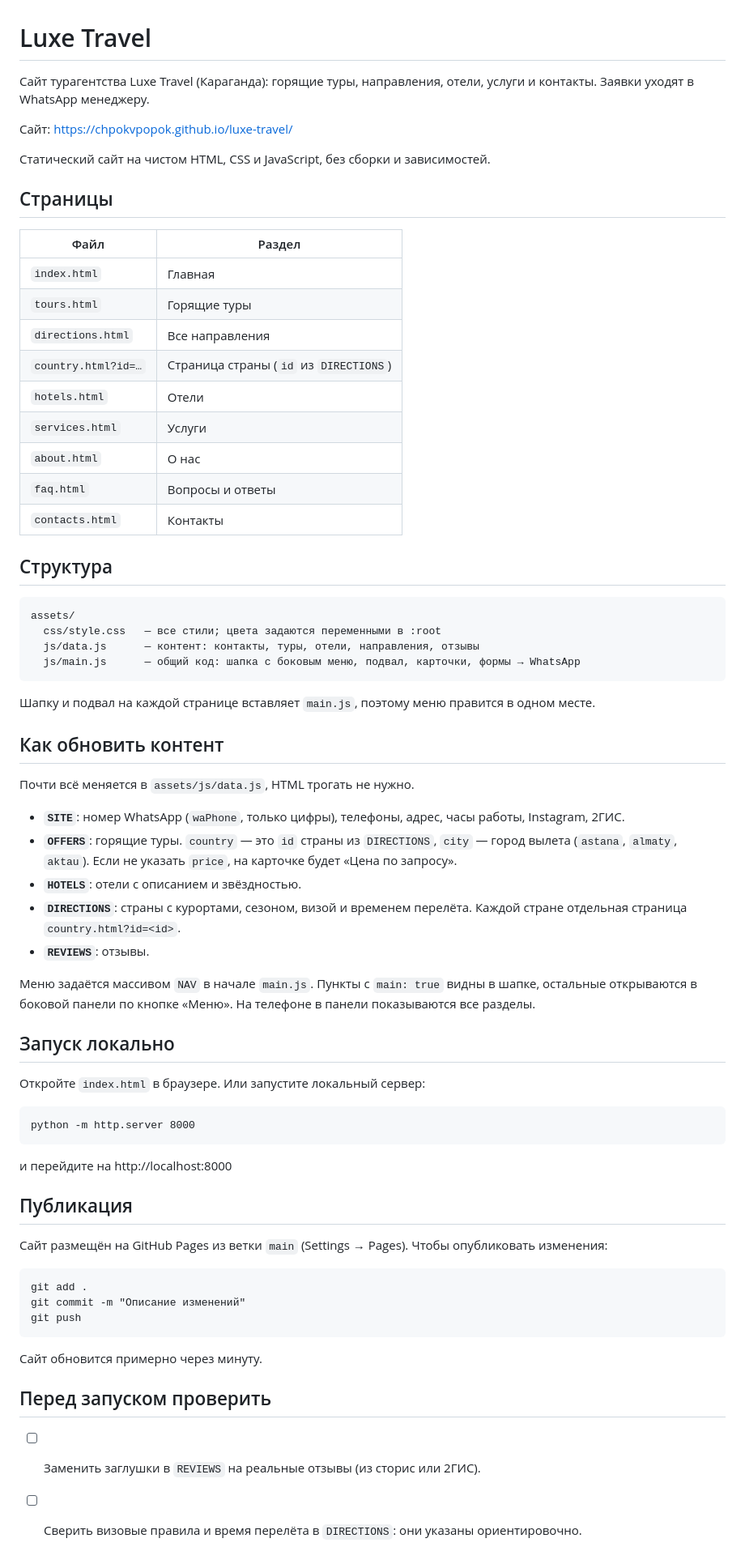
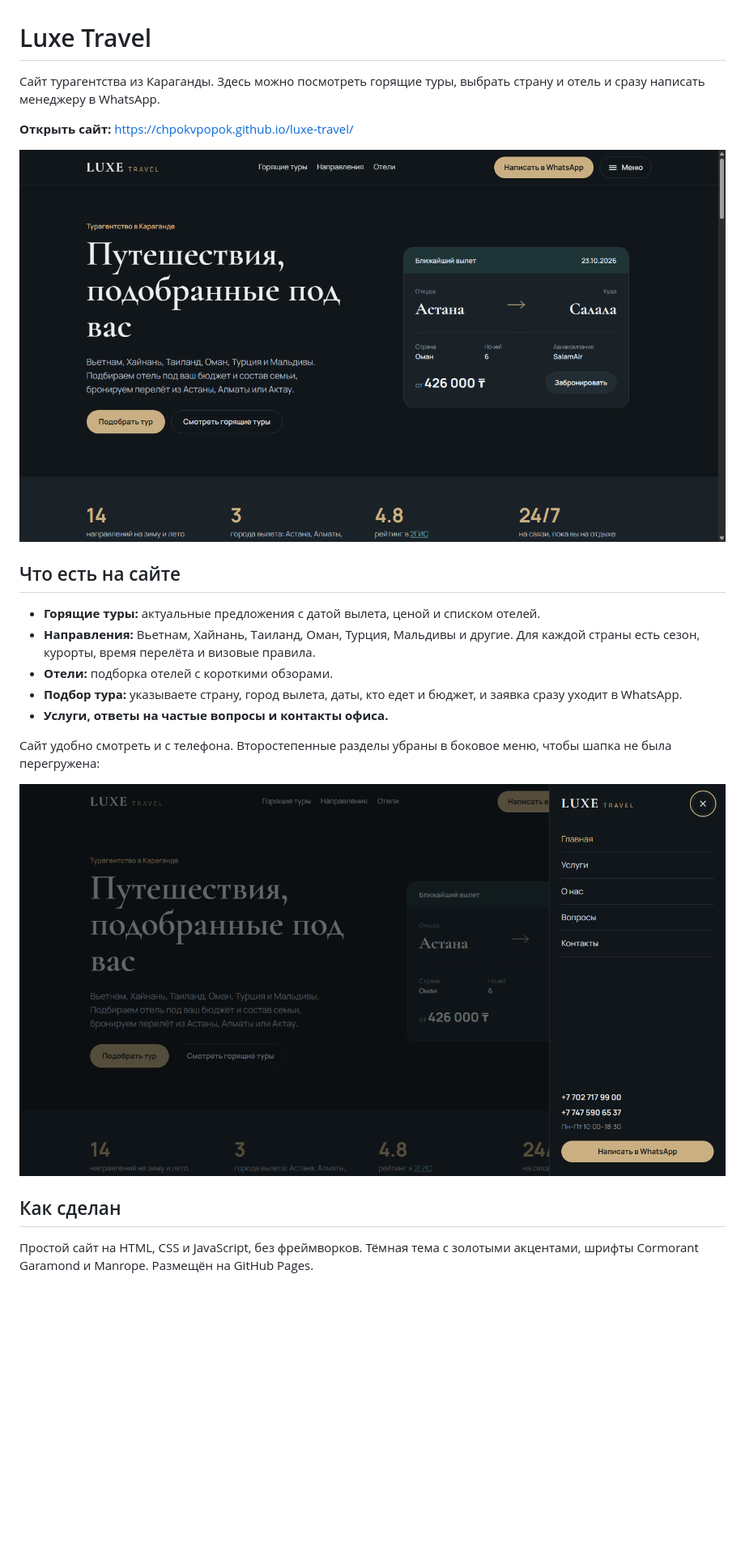
Before and after one commit to chpokvpopok/luxe-travel, a Markdown page: README.md, the part around the change. Shown at 81% size. Rendered like a GitHub page; pictures changed too: docs/screenshot-home.png (added), docs/screenshot-menu.png (added); blank space fills up the shorter version.

Commit message:
Rewrite README for visitors and add screenshots
Co-Authored-By: Claude Opus 5.5 <noreply@anthropic.com>

````diff
--- a/README.md
+++ b/README.md
@@ -1,71 +1,23 @@
 # Luxe Travel
 
-Сайт турагентства Luxe Travel (Караганда): горящие туры, направления, отели, услуги и контакты. Заявки уходят в WhatsApp менеджеру.
+Сайт турагентства из Караганды. Здесь можно посмотреть горящие туры, выбрать страну и отель и сразу написать менеджеру в WhatsApp.
 
-Сайт: https://chpokvpopok.github.io/luxe-travel/
+**Открыть сайт:** https://chpokvpopok.github.io/luxe-travel/
 
-Статический сайт на чистом HTML, CSS и JavaScript, без сборки и зависимостей.
+![Главная страница](docs/screenshot-home.png)
 
-## Страницы
+## Что есть на сайте
 
-| Файл | Раздел |
-|---|---|
-| `index.html` | Главная |
-| `tours.html` | Горящие туры |
-| `directions.html` | Все направления |
-| `country.html?id=…` | Страница страны (`id` из `DIRECTIONS`) |
-| `hotels.html` | Отели |
-| `services.html` | Услуги |
-| `about.html` | О нас |
-| `faq.html` | Вопросы и ответы |
-| `contacts.html` | Контакты |
+- **Горящие туры:** актуальные предложения с датой вылета, ценой и списком отелей.
+- **Направления:** Вьетнам, Хайнань, Таиланд, Оман, Турция, Мальдивы и другие. Для каждой страны есть сезон, курорты, время перелёта и визовые правила.
+- **Отели:** подборка отелей с короткими обзорами.
+- **Подбор тура:** указываете страну, город вылета, даты, кто едет и бюджет, и заявка сразу уходит в WhatsApp.
+- **Услуги, ответы на частые вопросы и контакты офиса.**
 
-## Структура
+Сайт удобно смотреть и с телефона. Второстепенные разделы убраны в боковое меню, чтобы шапка не была перегружена:
 
-```
-assets/
-  css/style.css   — все стили; цвета задаются переменными в :root
-  js/data.js      — контент: контакты, туры, отели, направления, отзывы
-  js/main.js      — общий код: шапка с боковым меню, подвал, карточки, формы → WhatsApp
-```
+![Боковое меню](docs/screenshot-menu.png)
 
-Шапку и подвал на каждой странице вставляет `main.js`, поэтому меню правится в одном месте.
+## Как сделан
 
-## Как обновить контент
-
-Почти всё меняется в `assets/js/data.js`, HTML трогать не нужно.
-
-- **`SITE`**: номер WhatsApp (`waPhone`, только цифры), телефоны, адрес, часы работы, Instagram, 2ГИС.
-- **`OFFERS`**: горящие туры. `country` — это `id` страны из `DIRECTIONS`, `city` — город вылета (`astana`, `almaty`, `aktau`). Если не указать `price`, на карточке будет «Цена по запросу».
-- **`HOTELS`**: отели с описанием и звёздностью.
-- **`DIRECTIONS`**: страны с курортами, сезоном, визой и временем перелёта. Каждой стране отдельная страница `country.html?id=<id>`.
-- **`REVIEWS`**: отзывы.
-
-Меню задаётся массивом `NAV` в начале `main.js`. Пункты с `main: true` видны в шапке, остальные открываются в боковой панели по кнопке «Меню». На телефоне в панели показываются все разделы.
-
-## Запуск локально
-
-Откройте `index.html` в браузере. Или запустите локальный сервер:
-
-```
-python -m http.server 8000
-```
-
-и перейдите на http://localhost:8000
-
-## Публикация
-
-Сайт размещён на GitHub Pages из ветки `main` (Settings → Pages). Чтобы опубликовать изменения:
-
-```
-git add .
-git commit -m "Описание изменений"
-git push
-```
-
-Сайт обновится примерно через минуту.
-
-## Перед запуском проверить
-
-- [ ] Заменить заглушки в `REVIEWS` на реальные отзывы (из сторис или 2ГИС).
-- [ ] Сверить визовые правила и время перелёта в `DIRECTIONS`: они указаны ориентировочно.
+Простой сайт на HTML, CSS и JavaScript, без фреймворков. Тёмная тема с золотыми акцентами, шрифты Cormorant Garamond и Manrope. Размещён на GitHub Pages.
````
